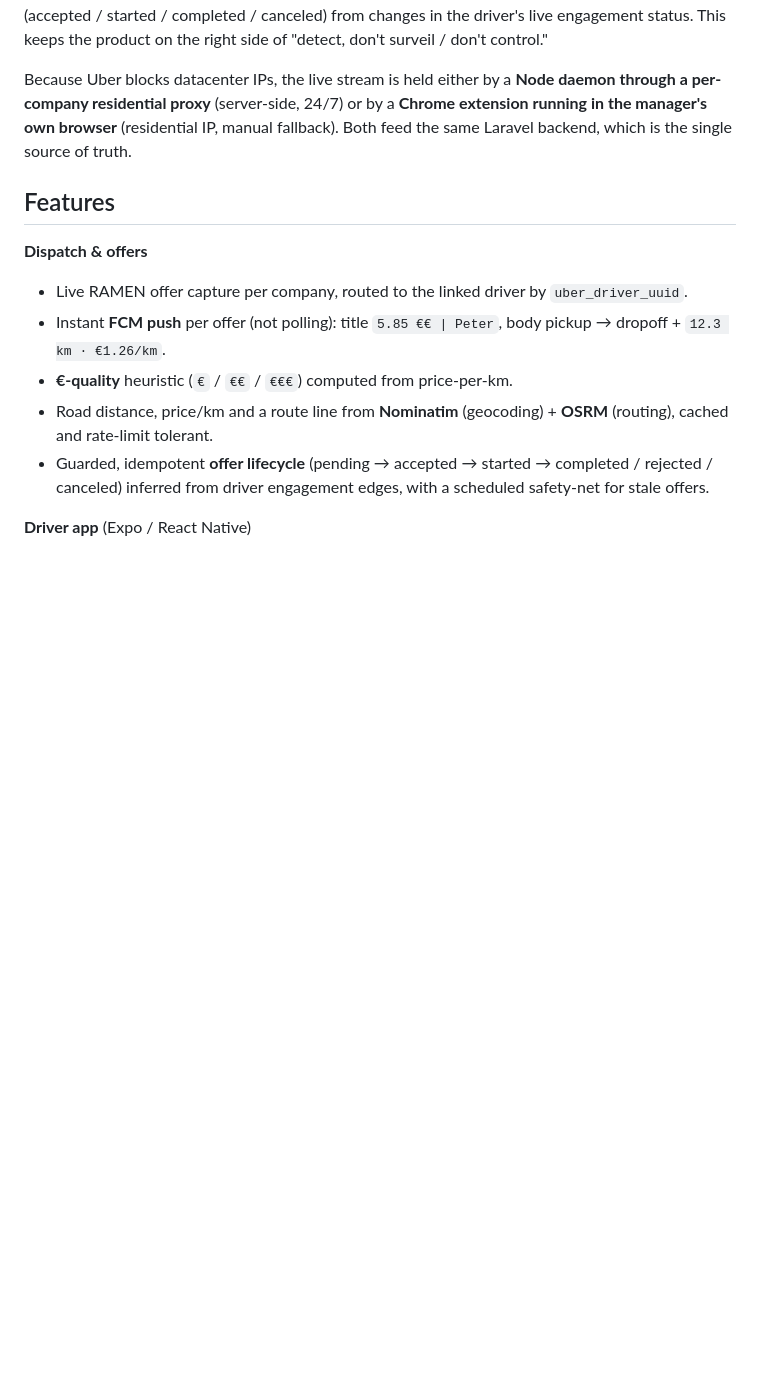
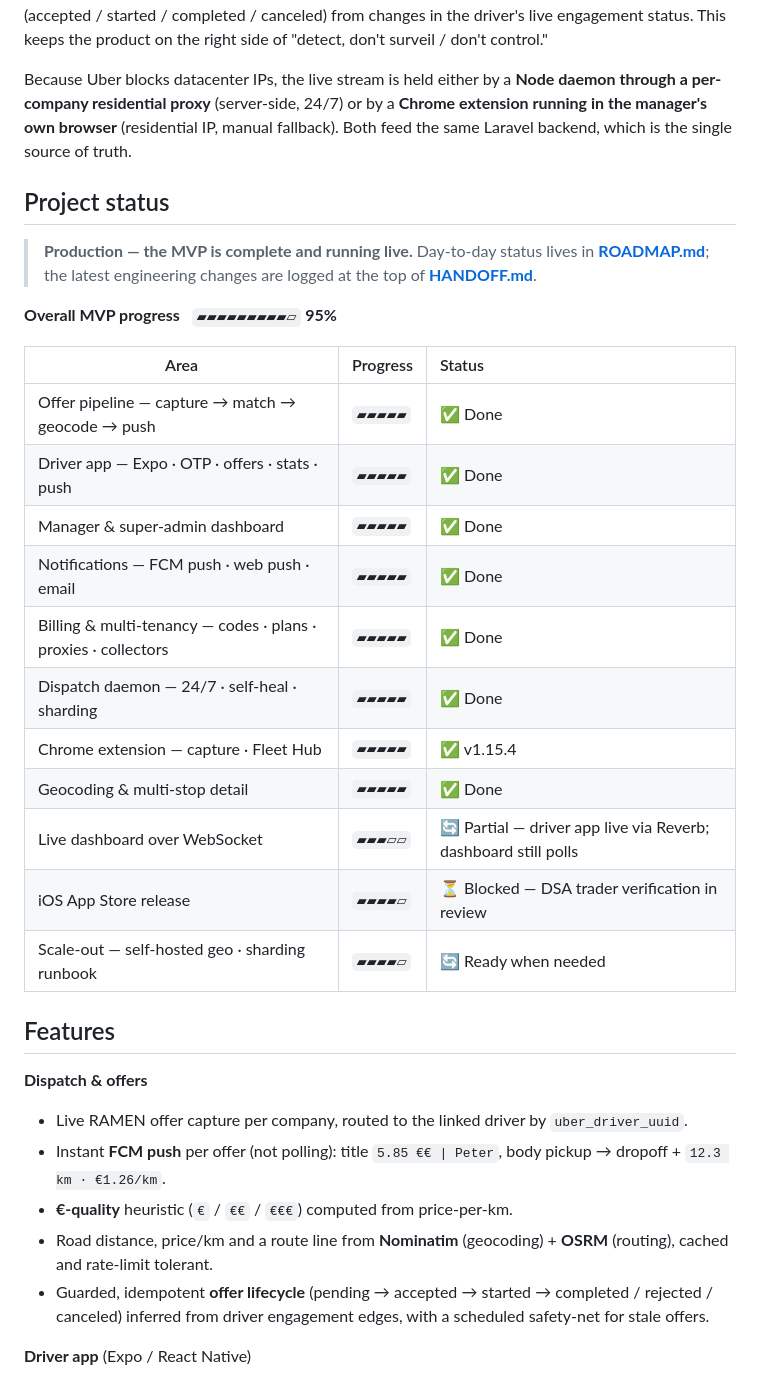
Before and after one commit to ahmaddev27/ridy, a Markdown page: README.md, the part around one of its changes. Drawn GitHub-style; blank space fills up the shorter version.

```diff
--- a/README.md
+++ b/README.md
@@ -18,6 +29,26 @@ Reidey observes a fleet's **live Uber dispatch stream** (Uber's internal "RAMEN"
 Crucially, Reidey **observes, it does not control**. It never accepts, rejects, or drives a trip. Acceptance still happens inside the Uber Driver app. Reidey watches Uber and *infers* the state of each offer (accepted / started / completed / canceled) from changes in the driver's live engagement status. This keeps the product on the right side of "detect, don't surveil / don't control."
 
 Because Uber blocks datacenter IPs, the live stream is held either by a **Node daemon through a per-company residential proxy** (server-side, 24/7) or by a **Chrome extension running in the manager's own browser** (residential IP, manual fallback). Both feed the same Laravel backend, which is the single source of truth.
+
+## Project status
+
+> **Production — the MVP is complete and running live.** Day-to-day status lives in **[ROADMAP.md](./ROADMAP.md)**; the latest engineering changes are logged at the top of **[HANDOFF.md](./HANDOFF.md)**.
+
+**Overall MVP progress** &nbsp; `▰▰▰▰▰▰▰▰▰▱` **95%**
+
+| Area | Progress | Status |
+| --- | :-- | :-- |
+| Offer pipeline — capture → match → geocode → push | `▰▰▰▰▰` | ✅ Done |
+| Driver app — Expo · OTP · offers · stats · push | `▰▰▰▰▰` | ✅ Done |
+| Manager & super-admin dashboard | `▰▰▰▰▰` | ✅ Done |
+| Notifications — FCM push · web push · email | `▰▰▰▰▰` | ✅ Done |
+| Billing & multi-tenancy — codes · plans · proxies · collectors | `▰▰▰▰▰` | ✅ Done |
+| Dispatch daemon — 24/7 · self-heal · sharding | `▰▰▰▰▰` | ✅ Done |
+| Chrome extension — capture · Fleet Hub | `▰▰▰▰▰` | ✅ v1.15.4 |
+| Geocoding & multi-stop detail | `▰▰▰▰▰` | ✅ Done |
+| Live dashboard over WebSocket | `▰▰▰▱▱` | 🔄 Partial — driver app live via Reverb; dashboard still polls |
+| iOS App Store release | `▰▰▰▰▱` | ⏳ Blocked — DSA trader verification in review |
+| Scale-out — self-hosted geo · sharding runbook | `▰▰▰▰▱` | 🔄 Ready when needed |
 
 ## Features
 
```
Also changed, not shown: other parts of README.md (+11 -0 lines), ROADMAP.md (+8 -0 lines).
